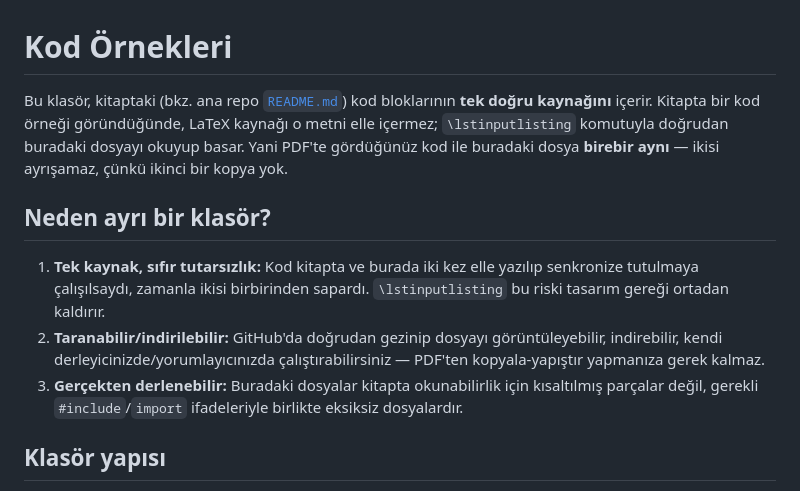
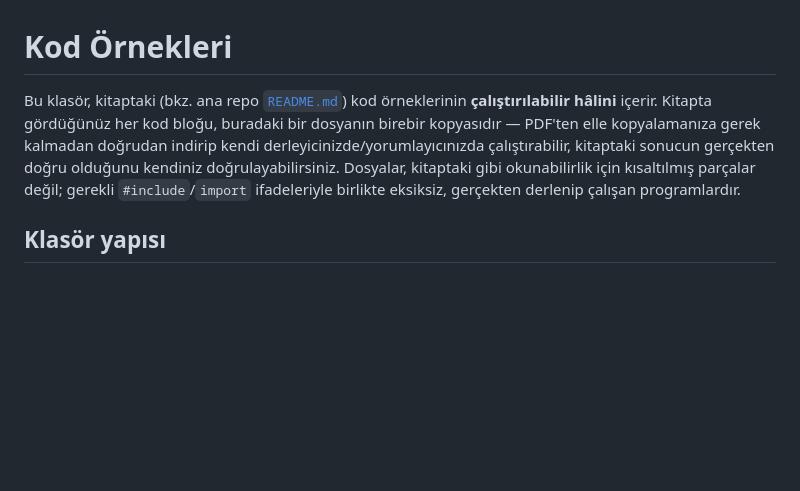
Before and after one commit to SafakSahinn/sifirdan-islemciye, a Markdown page: src/README.md, the part around the change. Drawn GitHub-style; blank space fills up the shorter version.

Commit message:
src/README.md giriş metnini okuyucu odaklı hale getir
İç mimari detayları (\lstinputlisting, tek-kaynak senkronizasyon riski gibi)
kaldırıldı; okuyucuyu ilgilendiren kısma (kodu indirip çalıştırabilme,
kitaptaki sonucu doğrulayabilme) odaklanıldı.

```diff
--- a/src/README.md
+++ b/src/README.md
@@ -1,22 +1,13 @@
 # Kod Örnekleri
 
-Bu klasör, kitaptaki (bkz. ana repo [`README.md`](../README.md)) kod bloklarının
-**tek doğru kaynağını** içerir. Kitapta bir kod örneği göründüğünde, LaTeX
-kaynağı o metni elle içermez; `\lstinputlisting` komutuyla doğrudan buradaki
-dosyayı okuyup basar. Yani PDF'te gördüğünüz kod ile buradaki dosya **birebir
-aynı** — ikisi ayrışamaz, çünkü ikinci bir kopya yok.
-
-## Neden ayrı bir klasör?
-
-1. **Tek kaynak, sıfır tutarsızlık:** Kod kitapta ve burada iki kez elle
-   yazılıp senkronize tutulmaya çalışılsaydı, zamanla ikisi birbirinden
-   sapardı. `\lstinputlisting` bu riski tasarım gereği ortadan kaldırır.
-2. **Taranabilir/indirilebilir:** GitHub'da doğrudan gezinip dosyayı
-   görüntüleyebilir, indirebilir, kendi derleyicinizde/yorumlayıcınızda
-   çalıştırabilirsiniz — PDF'ten kopyala-yapıştır yapmanıza gerek kalmaz.
-3. **Gerçekten derlenebilir:** Buradaki dosyalar kitapta okunabilirlik için
-   kısaltılmış parçalar değil, gerekli `#include`/`import` ifadeleriyle
-   birlikte eksiksiz dosyalardır.
+Bu klasör, kitaptaki (bkz. ana repo [`README.md`](../README.md)) kod
+örneklerinin **çalıştırılabilir hâlini** içerir. Kitapta gördüğünüz her kod
+bloğu, buradaki bir dosyanın birebir kopyasıdır — PDF'ten elle kopyalamanıza
+gerek kalmadan doğrudan indirip kendi derleyicinizde/yorumlayıcınızda
+çalıştırabilir, kitaptaki sonucun gerçekten doğru olduğunu kendiniz
+doğrulayabilirsiniz. Dosyalar, kitaptaki gibi okunabilirlik için kısaltılmış
+parçalar değil; gerekli `#include`/`import` ifadeleriyle birlikte eksiksiz,
+gerçekten derlenip çalışan programlardır.
 
 ## Klasör yapısı
 
```
